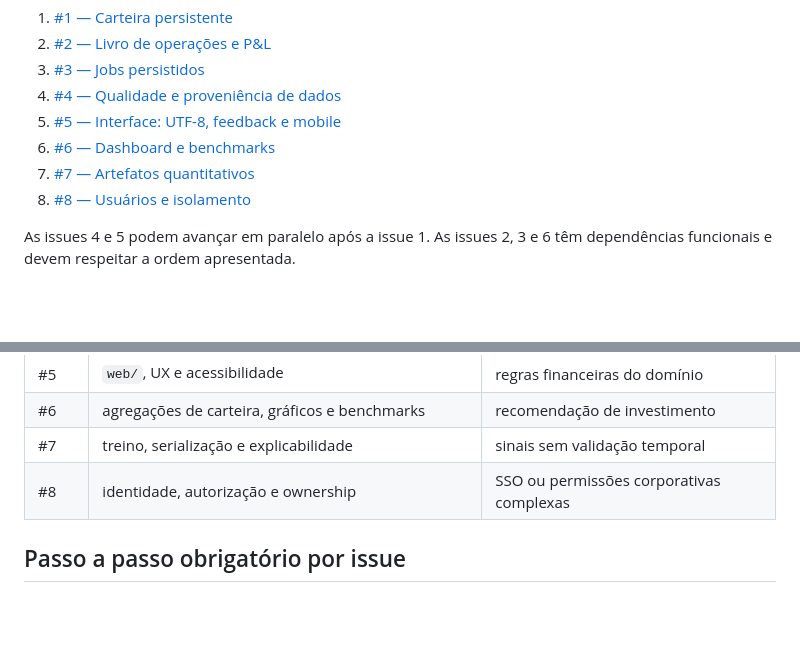
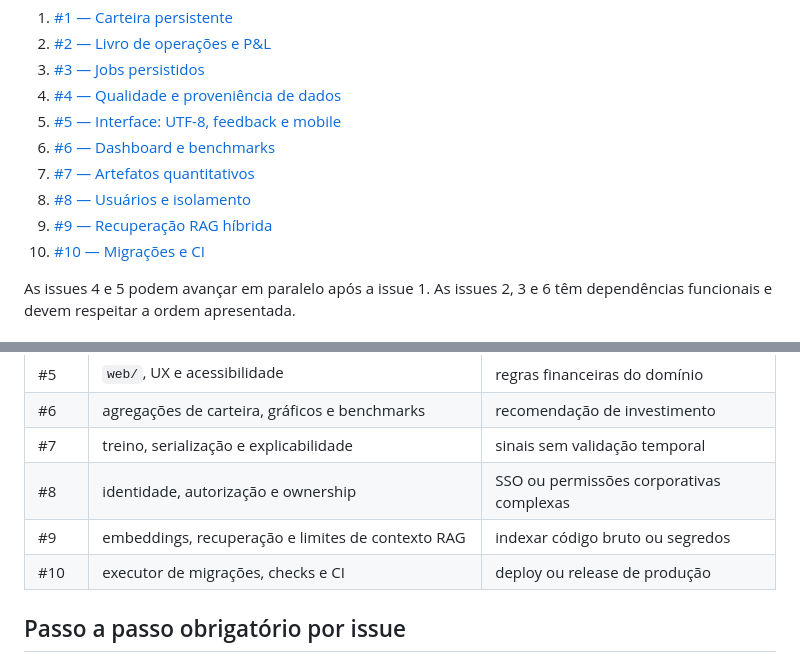
Before and after one commit to Fernandorsoul/Midas, a Markdown page: docs/issue-workflow.md, 2 parts joined by grey strips. Rendered like a GitHub page; blank space fills up the shorter version.

Commit message:
docs(roadmap): track rag and ci issues

```diff
--- a/docs/issue-workflow.md
+++ b/docs/issue-workflow.md
@@ -12,6 +12,8 @@ Este documento define como implementar as issues do Midas sem misturar escopo, p
 6. [#6 — Dashboard e benchmarks](https://github.com/Fernandorsoul/Midas/issues/6)
 7. [#7 — Artefatos quantitativos](https://github.com/Fernandorsoul/Midas/issues/7)
 8. [#8 — Usuários e isolamento](https://github.com/Fernandorsoul/Midas/issues/8)
+9. [#9 — Recuperação RAG híbrida](https://github.com/Fernandorsoul/Midas/issues/9)
+10. [#10 — Migrações e CI](https://github.com/Fernandorsoul/Midas/issues/10)
 
 As issues 4 e 5 podem avançar em paralelo após a issue 1. As issues 2, 3 e 6 têm dependências funcionais e devem respeitar a ordem apresentada.
 
@@ -27,6 +29,8 @@ As issues 4 e 5 podem avançar em paralelo após a issue 1. As issues 2, 3 e 6 t
 | #6 | agregações de carteira, gráficos e benchmarks | recomendação de investimento |
 | #7 | treino, serialização e explicabilidade | sinais sem validação temporal |
 | #8 | identidade, autorização e ownership | SSO ou permissões corporativas complexas |
+| #9 | embeddings, recuperação e limites de contexto RAG | indexar código bruto ou segredos |
+| #10 | executor de migrações, checks e CI | deploy ou release de produção |
 
 ## Passo a passo obrigatório por issue
 
```
